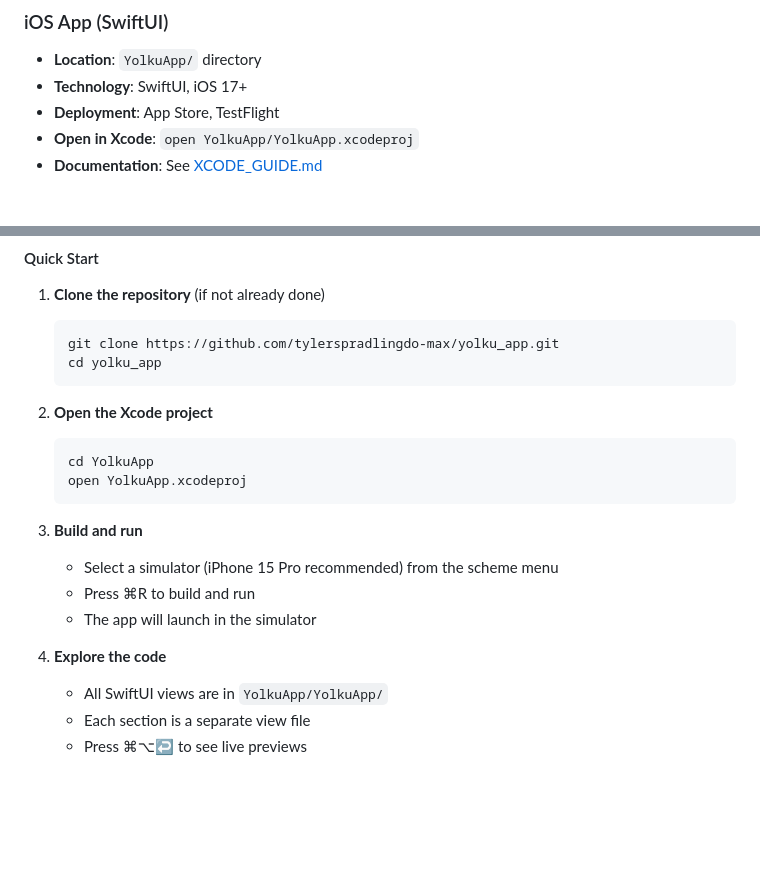
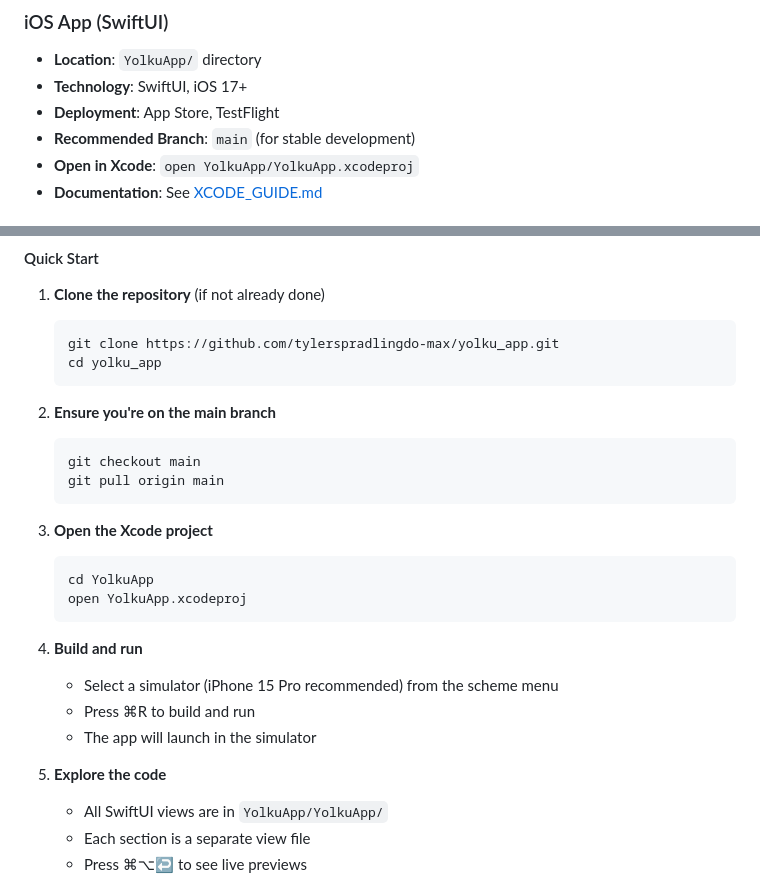
Before and after one commit to tylerspradlingdo-max/yolku_app, a Markdown page: README.md, 2 parts joined by grey strips. GitHub-like rendering; blank space fills up the shorter version.

````diff
--- a/README.md
+++ b/README.md
@@ -22,6 +22,7 @@ This repository contains both a **web landing page** (HTML/CSS/JavaScript) and a
 - **Location**: `YolkuApp/` directory
 - **Technology**: SwiftUI, iOS 17+
 - **Deployment**: App Store, TestFlight
+- **Recommended Branch**: `main` (for stable development)
 - **Open in Xcode**: `open YolkuApp/YolkuApp.xcodeproj`
 - **Documentation**: See [XCODE_GUIDE.md](XCODE_GUIDE.md)
 
@@ -132,18 +133,24 @@ yolku_app/
    cd yolku_app
    ```
 
-2. **Open the Xcode project**
+2. **Ensure you're on the main branch**
+   ```bash
+   git checkout main
+   git pull origin main
+   ```
+
+3. **Open the Xcode project**
    ```bash
    cd YolkuApp
    open YolkuApp.xcodeproj
    ```
 
-3. **Build and run**
+4. **Build and run**
    - Select a simulator (iPhone 15 Pro recommended) from the scheme menu
    - Press ⌘R to build and run
    - The app will launch in the simulator
 
-4. **Explore the code**
+5. **Explore the code**
    - All SwiftUI views are in `YolkuApp/YolkuApp/`
    - Each section is a separate view file
    - Press ⌘⌥↩ to see live previews
````
Also changed, not shown: XCODE_GUIDE.md (+22 -0 lines).
